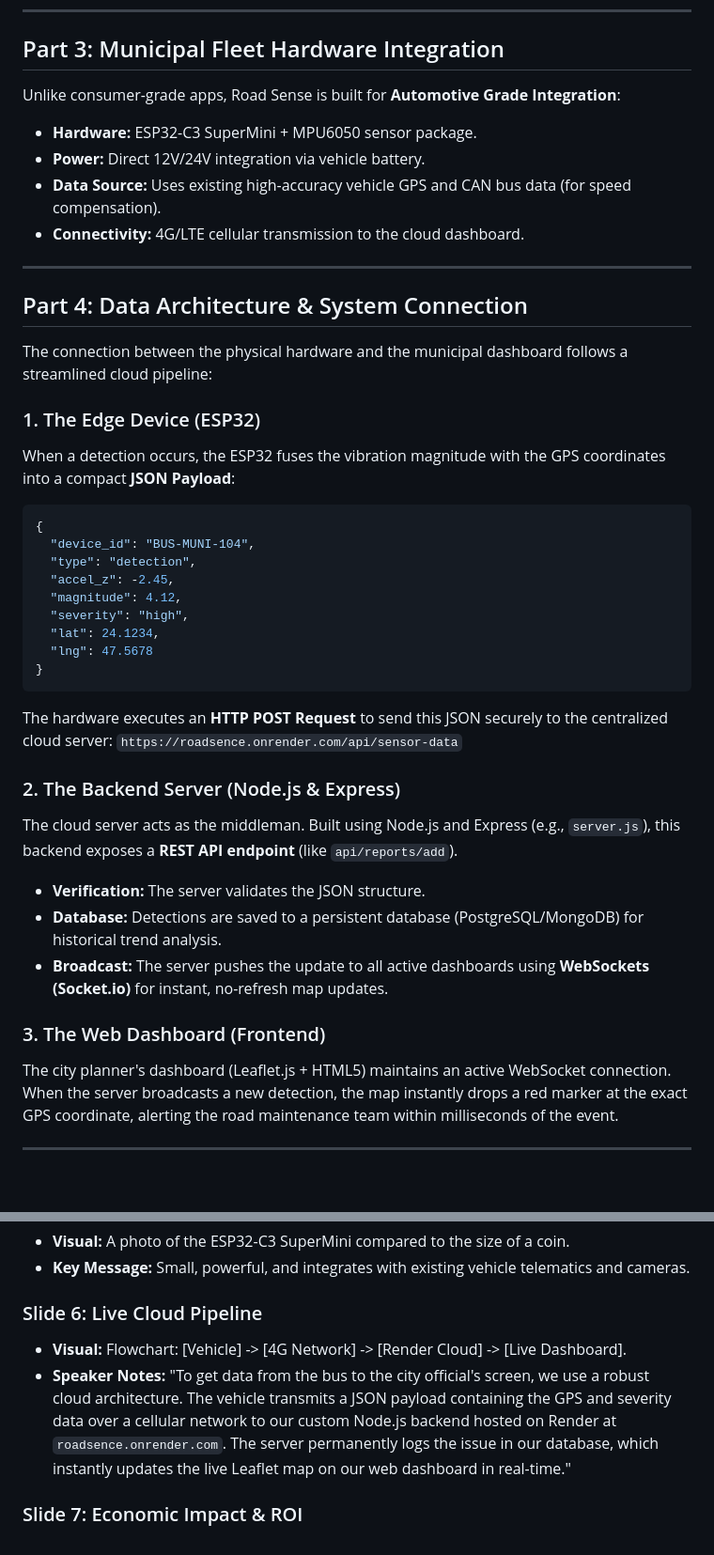
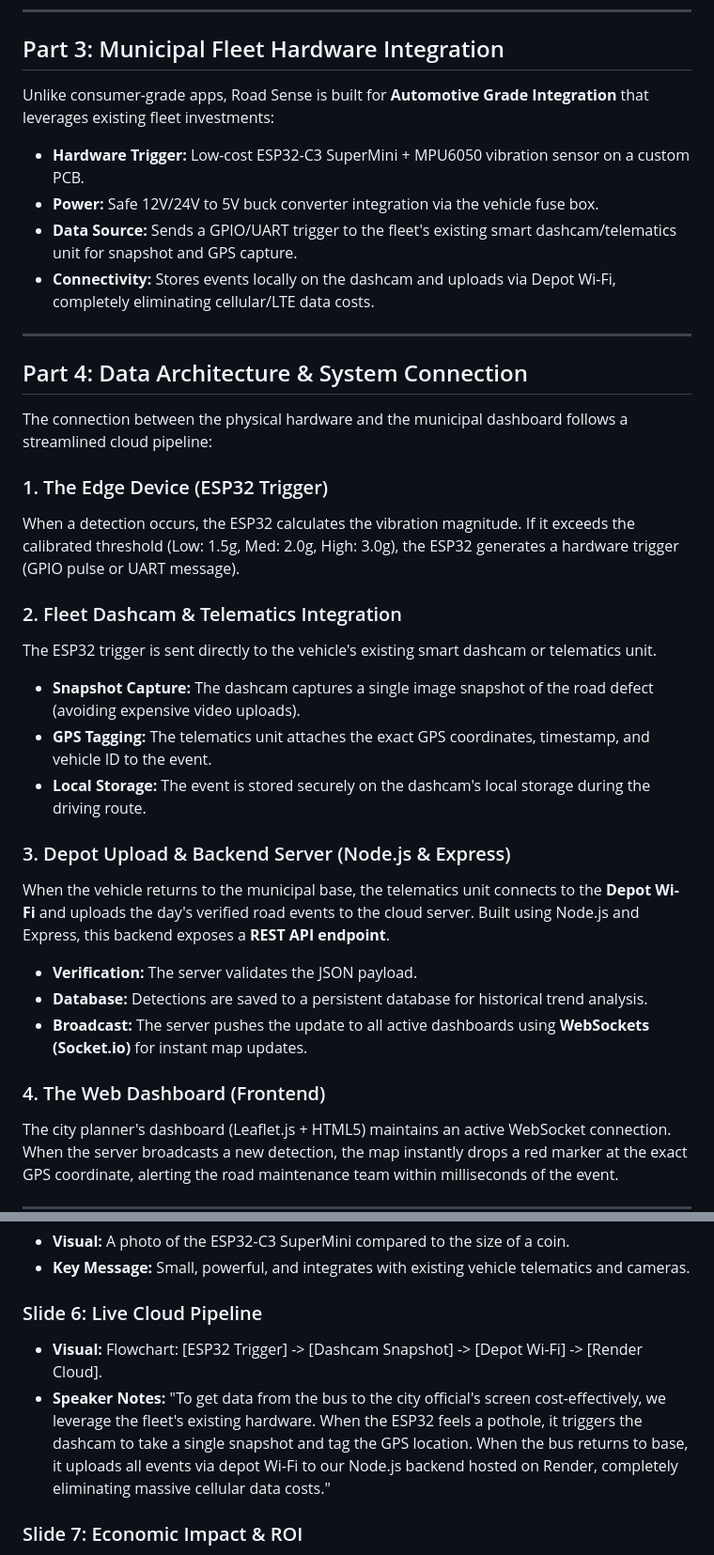
Before and after one commit to fahilaly/road-sense-dashboard, a Markdown page: Road_Sense_Full_Report.md, 2 parts joined by grey strips. Shown at 94% size. GitHub-like rendering; blank space fills up the shorter version.

Commit message:
Update Road_Sense_Full_Report.md with deployment architecture

````diff
--- a/Road_Sense_Full_Report.md
+++ b/Road_Sense_Full_Report.md
@@ -22,40 +22,33 @@ Integrating with existing onboard CCTV cameras, the system uses a modified **AAL
 ---
 
 ## Part 3: Municipal Fleet Hardware Integration
-Unlike consumer-grade apps, Road Sense is built for **Automotive Grade Integration**:
-*   **Hardware:** ESP32-C3 SuperMini + MPU6050 sensor package.
-*   **Power:** Direct 12V/24V integration via vehicle battery.
-*   **Data Source:** Uses existing high-accuracy vehicle GPS and CAN bus data (for speed compensation).
-*   **Connectivity:** 4G/LTE cellular transmission to the cloud dashboard.
+Unlike consumer-grade apps, Road Sense is built for **Automotive Grade Integration** that leverages existing fleet investments:
+*   **Hardware Trigger:** Low-cost ESP32-C3 SuperMini + MPU6050 vibration sensor on a custom PCB.
+*   **Power:** Safe 12V/24V to 5V buck converter integration via the vehicle fuse box.
+*   **Data Source:** Sends a GPIO/UART trigger to the fleet's existing smart dashcam/telematics unit for snapshot and GPS capture.
+*   **Connectivity:** Stores events locally on the dashcam and uploads via Depot Wi-Fi, completely eliminating cellular/LTE data costs.
 
 ---
 
 ## Part 4: Data Architecture & System Connection
 The connection between the physical hardware and the municipal dashboard follows a streamlined cloud pipeline:
 
-### 1. The Edge Device (ESP32)
-When a detection occurs, the ESP32 fuses the vibration magnitude with the GPS coordinates into a compact **JSON Payload**:
-```json
-{
-  "device_id": "BUS-MUNI-104",
-  "type": "detection",
-  "accel_z": -2.45,
-  "magnitude": 4.12,
-  "severity": "high",
-  "lat": 24.1234,
-  "lng": 47.5678
-}
-```
-The hardware executes an **HTTP POST Request** to send this JSON securely to the centralized cloud server:
-`https://roadsence.onrender.com/api/sensor-data`
+### 1. The Edge Device (ESP32 Trigger)
+When a detection occurs, the ESP32 calculates the vibration magnitude. If it exceeds the calibrated threshold (Low: 1.5g, Med: 2.0g, High: 3.0g), the ESP32 generates a hardware trigger (GPIO pulse or UART message).
 
-### 2. The Backend Server (Node.js & Express)
-The cloud server acts as the middleman. Built using Node.js and Express (e.g., `server.js`), this backend exposes a **REST API endpoint** (like `api/reports/add`).
-*   **Verification:** The server validates the JSON structure.
-*   **Database:** Detections are saved to a persistent database (PostgreSQL/MongoDB) for historical trend analysis.
-*   **Broadcast:** The server pushes the update to all active dashboards using **WebSockets (Socket.io)** for instant, no-refresh map updates.
+### 2. Fleet Dashcam & Telematics Integration
+The ESP32 trigger is sent directly to the vehicle's existing smart dashcam or telematics unit.
+*   **Snapshot Capture:** The dashcam captures a single image snapshot of the road defect (avoiding expensive video uploads).
+*   **GPS Tagging:** The telematics unit attaches the exact GPS coordinates, timestamp, and vehicle ID to the event.
+*   **Local Storage:** The event is stored securely on the dashcam's local storage during the driving route.
 
-### 3. The Web Dashboard (Frontend)
+### 3. Depot Upload & Backend Server (Node.js & Express)
+When the vehicle returns to the municipal base, the telematics unit connects to the **Depot Wi-Fi** and uploads the day's verified road events to the cloud server. Built using Node.js and Express, this backend exposes a **REST API endpoint**.
+*   **Verification:** The server validates the JSON payload.
+*   **Database:** Detections are saved to a persistent database for historical trend analysis.
+*   **Broadcast:** The server pushes the update to all active dashboards using **WebSockets (Socket.io)** for instant map updates.
+
+### 4. The Web Dashboard (Frontend)
 The city planner's dashboard (Leaflet.js + HTML5) maintains an active WebSocket connection. When the server broadcasts a new detection, the map instantly drops a red marker at the exact GPS coordinate, alerting the road maintenance team within milliseconds of the event.
 
 ---
@@ -83,8 +76,8 @@ The city planner's dashboard (Leaflet.js + HTML5) maintains an active WebSocket
 *   **Key Message:** Small, powerful, and integrates with existing vehicle telematics and cameras.
 
 ### Slide 6: Live Cloud Pipeline
-*   **Visual:** Flowchart: [Vehicle] -> [4G Network] -> [Render Cloud] -> [Live Dashboard].
-*   **Speaker Notes:** "To get data from the bus to the city official's screen, we use a robust cloud architecture. The vehicle transmits a JSON payload containing the GPS and severity data over a cellular network to our custom Node.js backend hosted on Render at `roadsence.onrender.com`. The server permanently logs the issue in our database, which instantly updates the live Leaflet map on our web dashboard in real-time."
+*   **Visual:** Flowchart: [ESP32 Trigger] -> [Dashcam Snapshot] -> [Depot Wi-Fi] -> [Render Cloud].
+*   **Speaker Notes:** "To get data from the bus to the city official's screen cost-effectively, we leverage the fleet's existing hardware. When the ESP32 feels a pothole, it triggers the dashcam to take a single snapshot and tag the GPS location. When the bus returns to base, it uploads all events via depot Wi-Fi to our Node.js backend hosted on Render, completely eliminating massive cellular data costs."
 
 ### Slide 7: Economic Impact & ROI
 *   **Visual:** A chart showing "Cost of Repair" (Small crack vs. Massive sinkhole over time).
````
